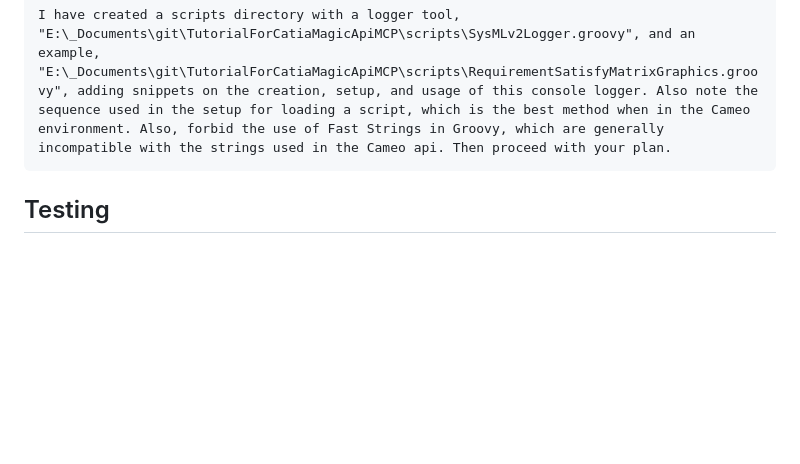
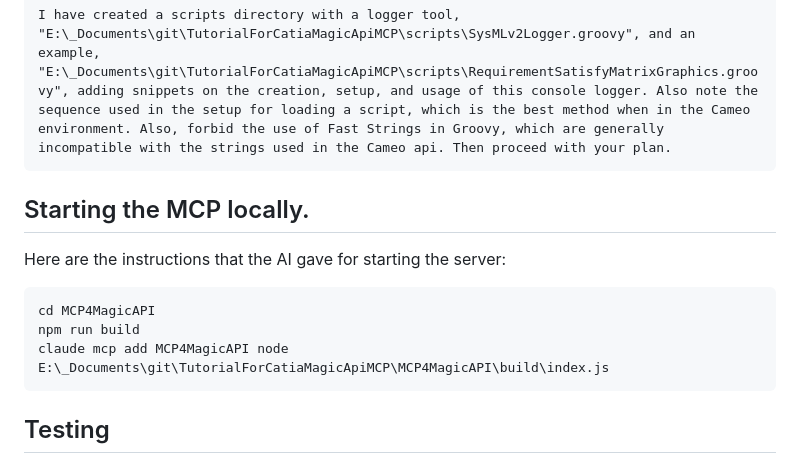
Before and after one commit to turbogeek/TutorialForCatiaMagicApiMCP, a Markdown page: README.md, the part around the change. GitHub-like rendering; blank space fills up the shorter version.

Commit message:
Update README with MCP setup and testing instructions
Added instructions for starting the MCP server and testing it with a Groovy script.

````diff
--- a/README.md
+++ b/README.md
@@ -61,6 +61,14 @@ As I continued, I remembered that the system often forgets that, when using Groo
 ```
 I have created a scripts directory with a logger tool, "E:\_Documents\git\TutorialForCatiaMagicApiMCP\scripts\SysMLv2Logger.groovy", and an example, "E:\_Documents\git\TutorialForCatiaMagicApiMCP\scripts\RequirementSatisfyMatrixGraphics.groovy", adding snippets on the creation, setup, and usage of this console logger. Also note the sequence used in the setup for loading a script, which is the best method when in the Cameo environment. Also, forbid the use of Fast Strings in Groovy, which are generally incompatible with the strings used in the Cameo api. Then proceed with your plan.
 ```
+## Starting the MCP locally.
+Here are the instructions that the AI gave for starting the server:
+```
+cd MCP4MagicAPI
+npm run build
+claude mcp add MCP4MagicAPI node E:\_Documents\git\TutorialForCatiaMagicApiMCP\MCP4MagicAPI\build\index.js
+```
+
 ## Testing
 Next it is time for us to test the MCP. Here is the prompt I wrote for this task:
 ```
````
